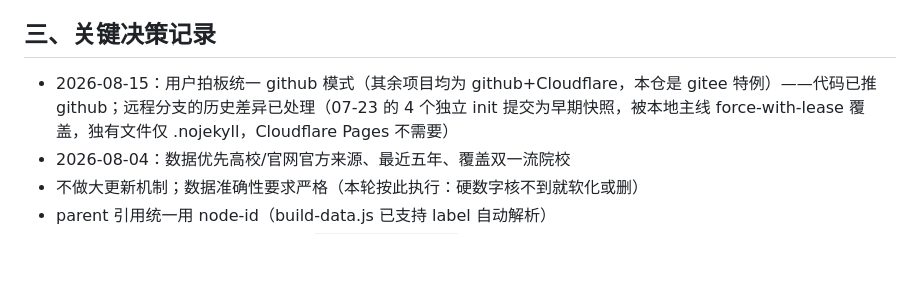
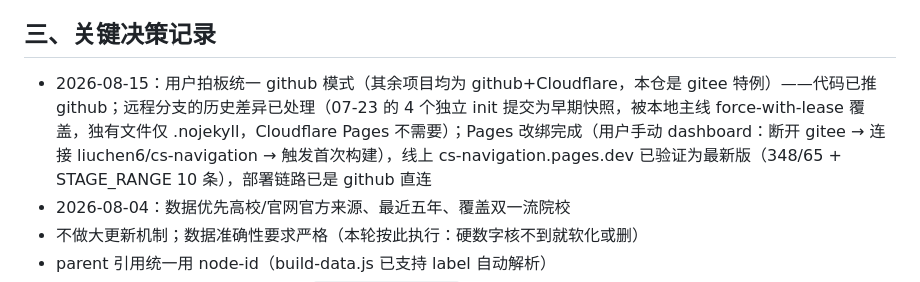
Before and after one commit to liuchen6/cs-navigation, a Markdown page: 工作档案.md, the part around the change. GitHub-like rendering; blank space fills up the shorter version.

Commit message:
docs: archive - Pages rebind to github done, verified live build (348/65, STAGE_RANGE x10)

```diff
--- a/工作档案.md
+++ b/工作档案.md
@@ -25,7 +25,7 @@
 
 ## 三、关键决策记录
 
-- 2026-08-15：用户拍板统一 github 模式（其余项目均为 github+Cloudflare，本仓是 gitee 特例）——代码已推 github；远程分支的历史差异已处理（07-23 的 4 个独立 init 提交为早期快照，被本地主线 force-with-lease 覆盖，独有文件仅 .nojekyll，Cloudflare Pages 不需要）
+- 2026-08-15：用户拍板统一 github 模式（其余项目均为 github+Cloudflare，本仓是 gitee 特例）——代码已推 github；远程分支的历史差异已处理（07-23 的 4 个独立 init 提交为早期快照，被本地主线 force-with-lease 覆盖，独有文件仅 .nojekyll，Cloudflare Pages 不需要）；Pages 改绑完成（用户手动 dashboard：断开 gitee → 连接 liuchen6/cs-navigation → 触发首次构建），线上 cs-navigation.pages.dev 已验证为最新版（348/65 + STAGE_RANGE 10 条），部署链路已是 github 直连
 - 2026-08-04：数据优先高校/官网官方来源、最近五年、覆盖双一流院校
 - 不做大更新机制；数据准确性要求严格（本轮按此执行：硬数字核不到就软化或删）
 - parent 引用统一用 node-id（build-data.js 已支持 label 自动解析）
```
